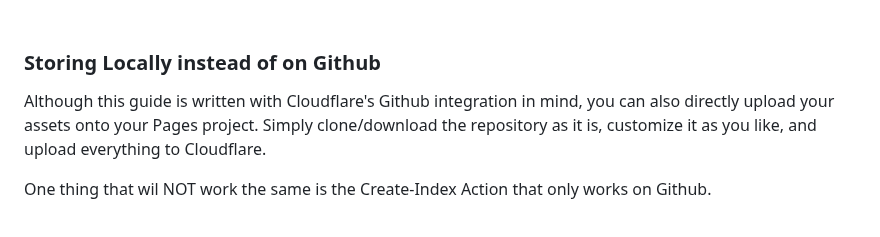
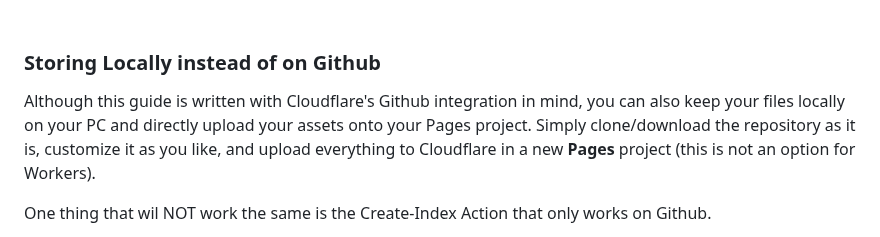
Before and after one commit to chungusg/hotlink-archive-template, a Markdown page: README.md, the part around the change. Rendered like a GitHub page.

```diff
--- a/README.md
+++ b/README.md
@@ -189,7 +189,7 @@ Here’s some links I think will be useful (note: I don’t use this  method, so
 <br/>
 
 ### Storing Locally instead of on Github
-Although this guide is written with Cloudflare's Github integration in mind, you can also directly upload your assets onto your Pages project. Simply clone/download the repository as it is, customize it as you like, and upload everything to Cloudflare.
+Although this guide is written with Cloudflare's Github integration in mind, you can also keep your files locally on your PC and directly upload your assets onto your Pages project. Simply clone/download the repository as it is, customize it as you like, and upload everything to Cloudflare in a new **Pages** project (this is not an option for Workers).
 
 One thing that wil NOT work the same is the Create-Index Action that only works on Github.
 - I have made a "create-index.exe" that will execute the "create-index.py" files in the exact same way as they would work with the Action. You do not have to install python for this to work (if I did everything right). Simply run "create-index.exe" whenever you make a change and want to update the "index.html" files
```
